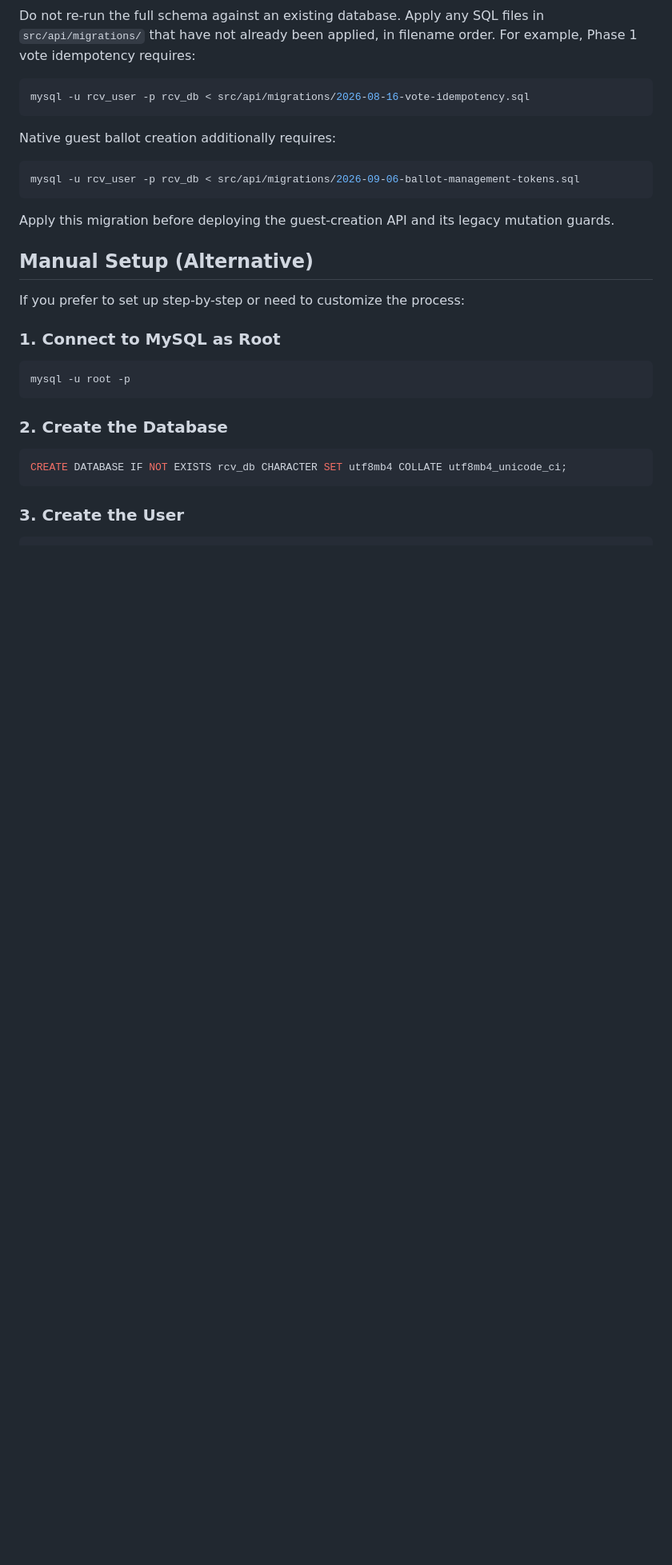
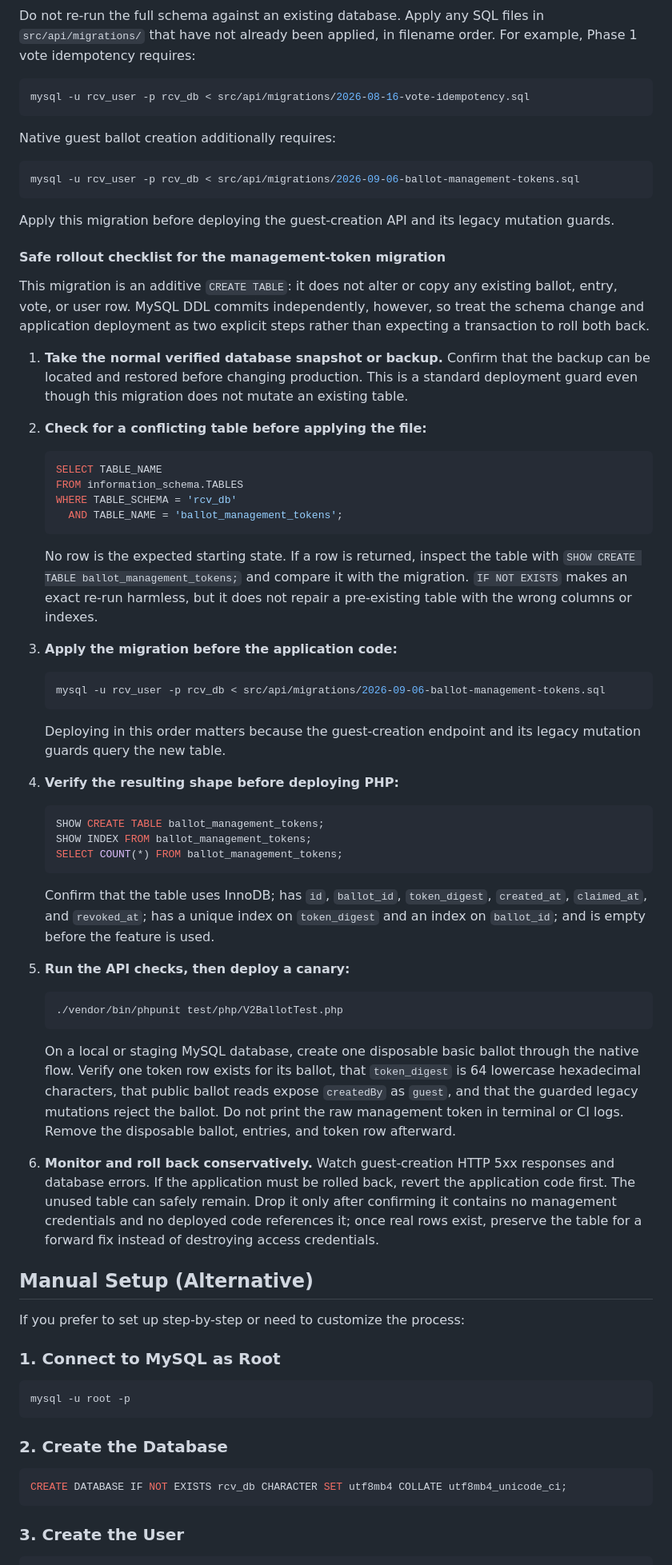
Before and after one commit to DavidMoritz/rcv, a Markdown page: src/api/SETUP.md, the part around one of its changes. Shown at 80% size. GitHub-like rendering; blank space fills up the shorter version.

Commit message:
Document safe management token migration rollout

````diff
--- a/src/api/SETUP.md
+++ b/src/api/SETUP.md
@@ -50,6 +50,69 @@ mysql -u rcv_user -p rcv_db < src/api/migrations/2026-09-06-ballot-management-to
 
 Apply this migration before deploying the guest-creation API and its legacy
 mutation guards.
+
+#### Safe rollout checklist for the management-token migration
+
+This migration is an additive `CREATE TABLE`: it does not alter or copy any
+existing ballot, entry, vote, or user row. MySQL DDL commits independently,
+however, so treat the schema change and application deployment as two explicit
+steps rather than expecting a transaction to roll both back.
+
+1. **Take the normal verified database snapshot or backup.** Confirm that the
+   backup can be located and restored before changing production. This is a
+   standard deployment guard even though this migration does not mutate an
+   existing table.
+2. **Check for a conflicting table before applying the file:**
+
+   ```sql
+   SELECT TABLE_NAME
+   FROM information_schema.TABLES
+   WHERE TABLE_SCHEMA = 'rcv_db'
+     AND TABLE_NAME = 'ballot_management_tokens';
+   ```
+
+   No row is the expected starting state. If a row is returned, inspect the
+   table with `SHOW CREATE TABLE ballot_management_tokens;` and compare it with
+   the migration. `IF NOT EXISTS` makes an exact re-run harmless, but it does
+   not repair a pre-existing table with the wrong columns or indexes.
+3. **Apply the migration before the application code:**
+
+   ```bash
+   mysql -u rcv_user -p rcv_db < src/api/migrations/2026-09-06-ballot-management-tokens.sql
+   ```
+
+   Deploying in this order matters because the guest-creation endpoint and its
+   legacy mutation guards query the new table.
+4. **Verify the resulting shape before deploying PHP:**
+
+   ```sql
+   SHOW CREATE TABLE ballot_management_tokens;
+   SHOW INDEX FROM ballot_management_tokens;
+   SELECT COUNT(*) FROM ballot_management_tokens;
+   ```
+
+   Confirm that the table uses InnoDB; has `id`, `ballot_id`, `token_digest`,
+   `created_at`, `claimed_at`, and `revoked_at`; has a unique index on
+   `token_digest` and an index on `ballot_id`; and is empty before the feature
+   is used.
+5. **Run the API checks, then deploy a canary:**
+
+   ```bash
+   ./vendor/bin/phpunit test/php/V2BallotTest.php
+   ```
+
+   On a local or staging MySQL database, create one disposable basic ballot
+   through the native flow. Verify one token row exists for its ballot, that
+   `token_digest` is 64 lowercase hexadecimal characters, that public ballot
+   reads expose `createdBy` as `guest`, and that the guarded legacy mutations
+   reject the ballot. Do not print the raw management token in terminal or CI
+   logs. Remove the disposable ballot, entries, and token row afterward.
+6. **Monitor and roll back conservatively.** Watch guest-creation HTTP 5xx
+   responses and database errors. If the application must be rolled back,
+   revert the application code first. The unused table can safely remain. Drop
+   it only after confirming it contains no management credentials and no
+   deployed code references it; once real rows exist, preserve the table for a
+   forward fix instead of destroying access credentials.
 
 ## Manual Setup (Alternative)
 
````
Also changed, not shown: other parts of src/api/SETUP.md (+15 -13 lines).
